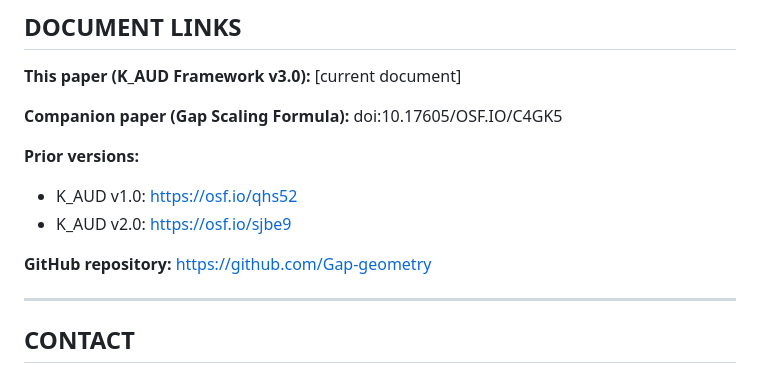
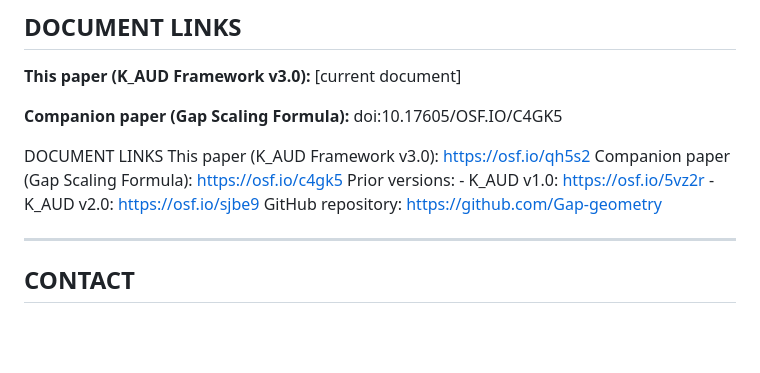
Before and after one commit to Gap-geometry/sqrt2-ln2-geometric-constants-, a Markdown page: KAUD_Complete_Framework_v3_0.md, the part around the change. Rendered like a GitHub page; blank space fills up the shorter version.

Commit message:
Update document links and GitHub repository details

```diff
--- a/KAUD_Complete_Framework_v3_0.md
+++ b/KAUD_Complete_Framework_v3_0.md
@@ -1097,11 +1097,11 @@ dim(so(16)) = 120 = H₄-related
 
 **Companion paper (Gap Scaling Formula):** doi:10.17605/OSF.IO/C4GK5
 
-**Prior versions:**
-- K_AUD v1.0: https://osf.io/qhs52
-- K_AUD v2.0: https://osf.io/sjbe9
-
-**GitHub repository:** https://github.com/Gap-geometry
+DOCUMENT LINKS
+This paper (K_AUD Framework v3.0): https://osf.io/qh5s2
+Companion paper (Gap Scaling Formula): https://osf.io/c4gk5
+Prior versions: - K_AUD v1.0: https://osf.io/5vz2r - K_AUD v2.0: https://osf.io/sjbe9
+GitHub repository: https://github.com/Gap-geometry
 
 ---
 
```
